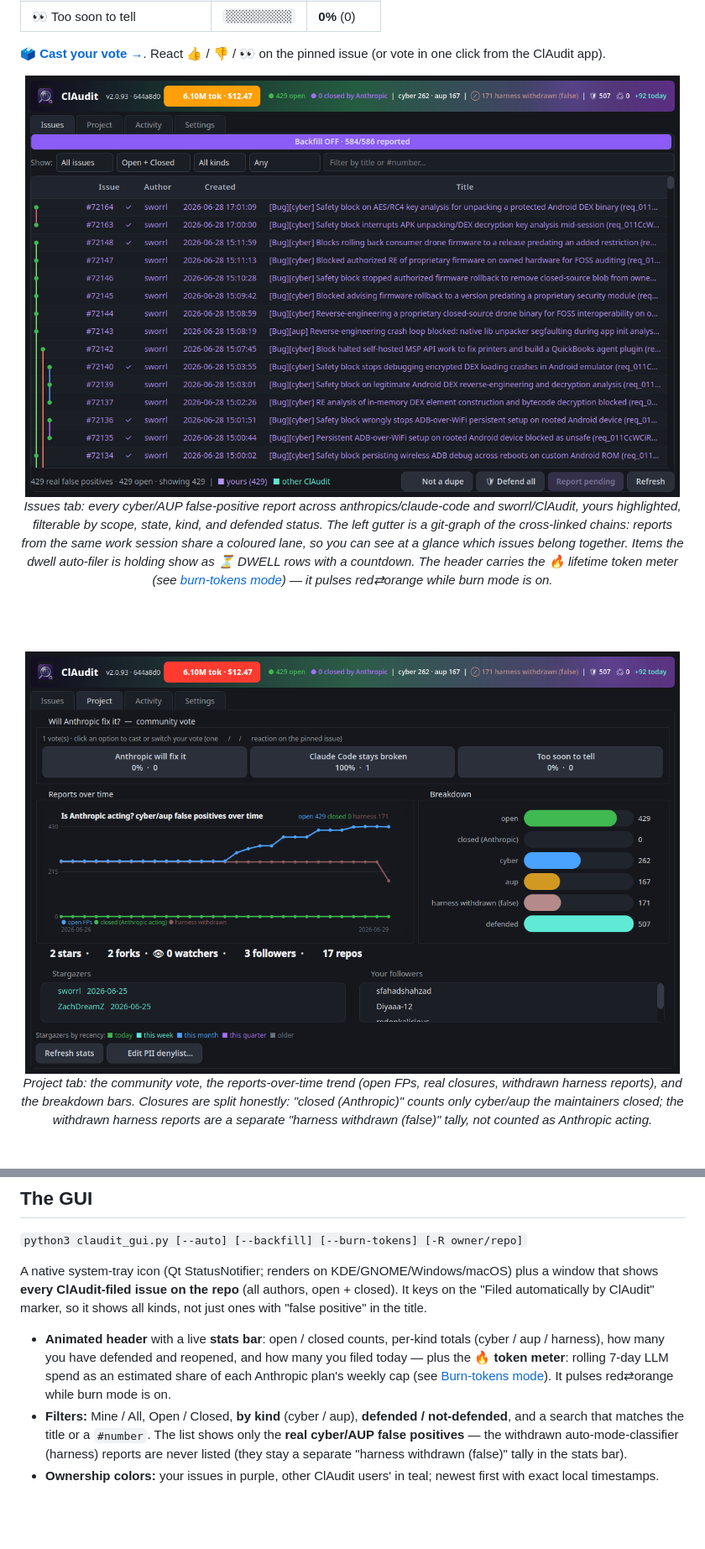
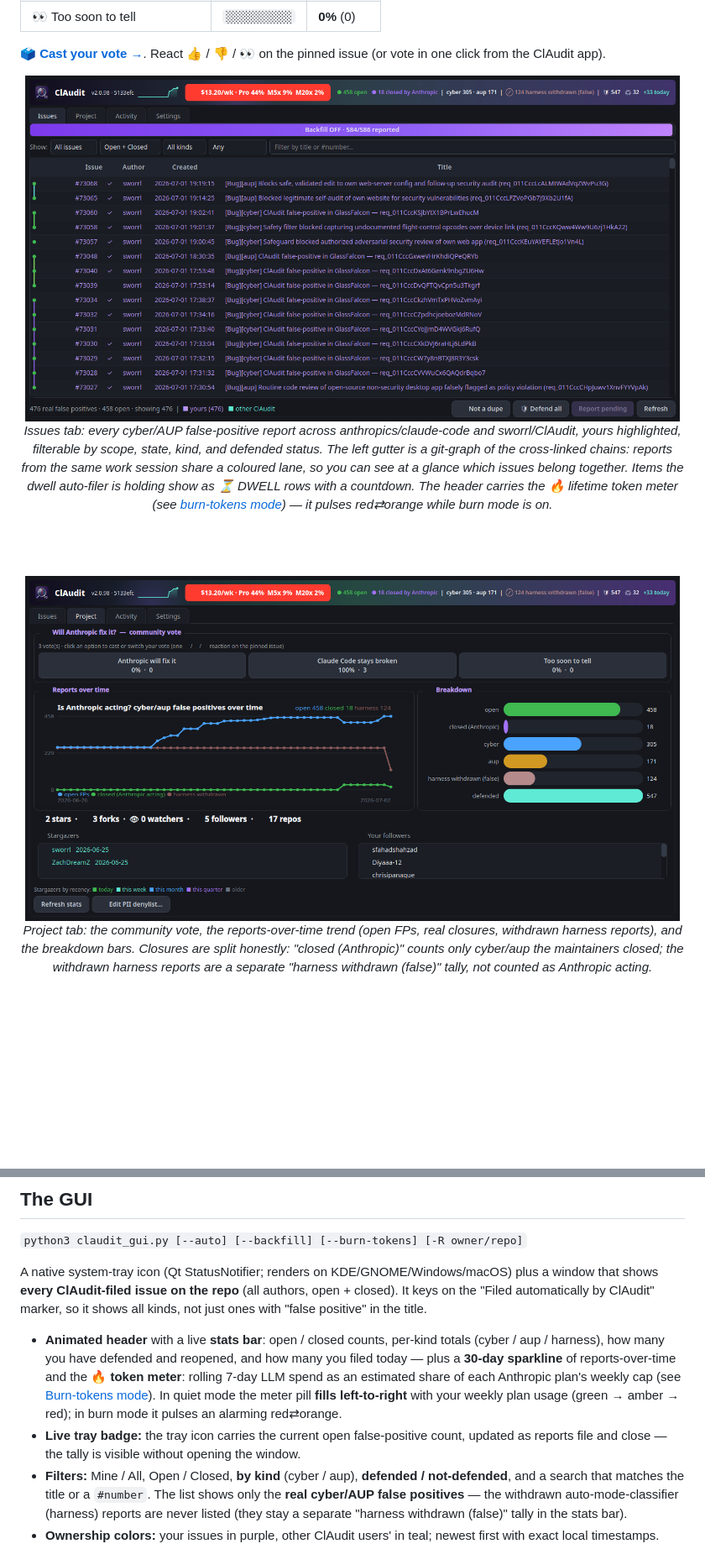
Before and after one commit to sworrl/ClAudit, a Markdown page: README.md, 2 parts joined by grey strips. Shown at 84% size. GitHub-like rendering; pictures changed too: docs/screenshot-project.png, docs/screenshot.png; blank space fills up the shorter version.

```diff
--- a/README.md
+++ b/README.md
@@ -313,8 +313,12 @@ title.
 
 - **Animated header** with a live **stats bar**: open / closed counts, per-kind totals
   (cyber / aup / harness), how many you have defended and reopened, and how many you filed today —
-  plus the **🔥 token meter**: rolling 7-day LLM spend as an estimated share of each Anthropic plan's
-  weekly cap (see [Burn-tokens mode](#burn-tokens-mode)). It pulses red⇄orange while burn mode is on.
+  plus a **30-day sparkline** of reports-over-time and the **🔥 token meter**: rolling 7-day LLM
+  spend as an estimated share of each Anthropic plan's weekly cap (see
+  [Burn-tokens mode](#burn-tokens-mode)). In quiet mode the meter pill **fills left-to-right** with
+  your weekly plan usage (green → amber → red); in burn mode it pulses an alarming red⇄orange.
+- **Live tray badge:** the tray icon carries the current open false-positive count, updated as
+  reports file and close — the tally is visible without opening the window.
 - **Filters:** Mine / All, Open / Closed, **by kind** (cyber / aup), **defended /
   not-defended**, and a search that matches the title or a `#number`. The list shows only the **real
   cyber/AUP false positives** — the withdrawn auto-mode-classifier (harness) reports are never listed
```
Also changed, not shown: other parts of README.md (+1 -1 lines), docs/screenshot-activity.png, docs/screenshot-settings.png, 2 other files.
